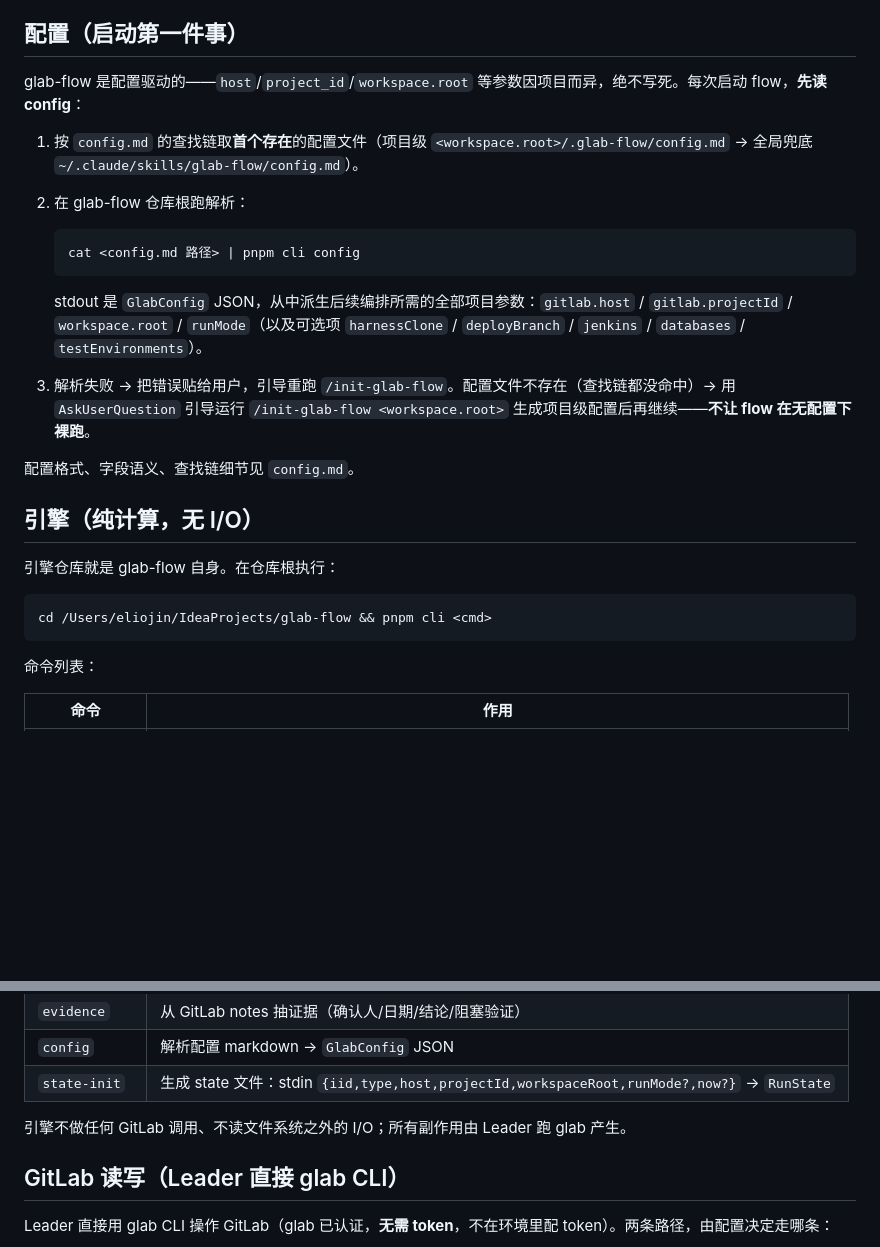
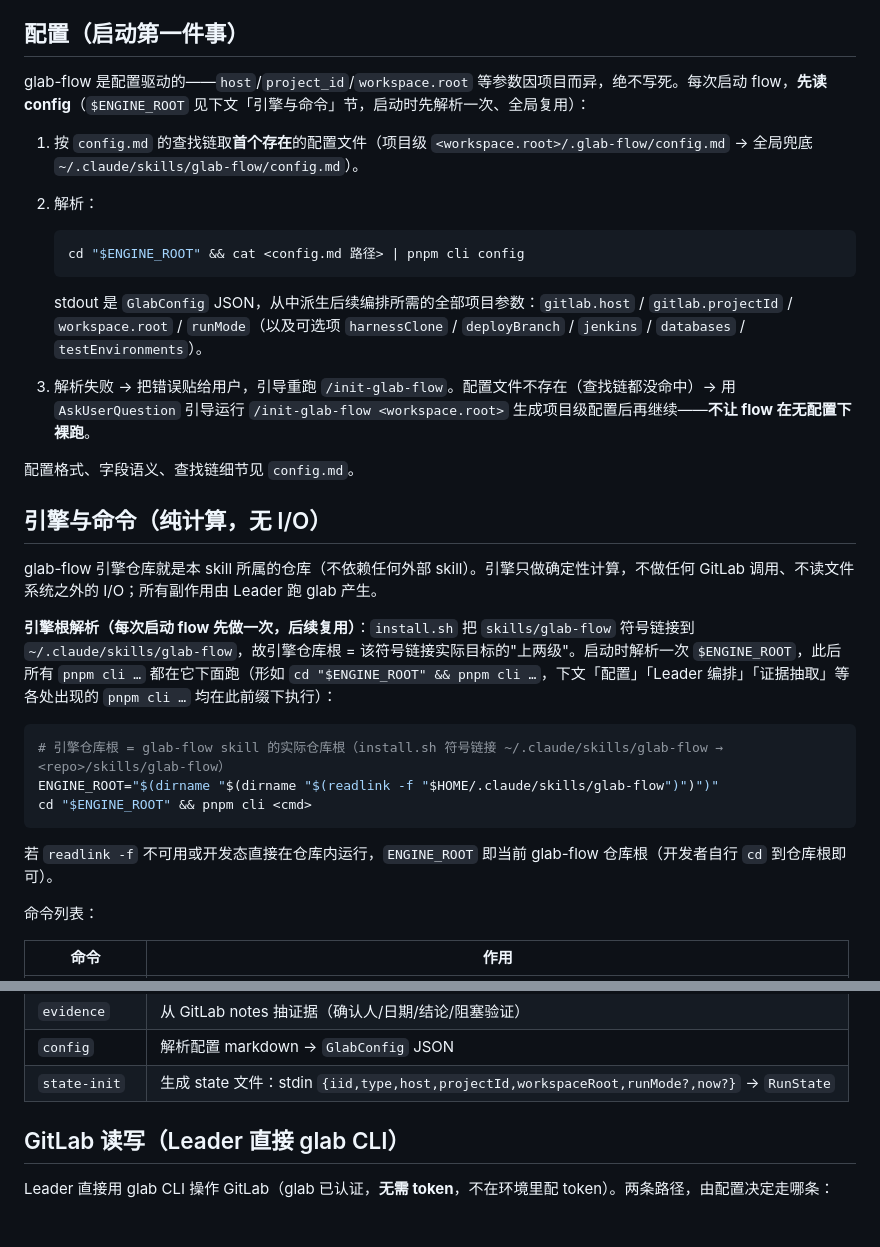
Before and after one commit to jinx911/glab-flow, a Markdown page: skills/glab-flow/SKILL.md, 2 parts joined by grey strips. GitHub-like rendering; blank space fills up the shorter version.

Commit message:
fix(skill): resolve engine root portably (drop hardcoded repo path)
Co-Authored-By: Claude <noreply@anthropic.com>

````diff
--- a/skills/glab-flow/SKILL.md
+++ b/skills/glab-flow/SKILL.md
@@ -15,13 +15,13 @@ glab-flow 是 GitLab-native、自包含的流程引擎：引擎只做确定性
 
 ## 配置（启动第一件事）
 
-glab-flow 是配置驱动的——`host`/`project_id`/`workspace.root` 等参数因项目而异，绝不写死。每次启动 flow，**先读 config**：
+glab-flow 是配置驱动的——`host`/`project_id`/`workspace.root` 等参数因项目而异，绝不写死。每次启动 flow，**先读 config**（`$ENGINE_ROOT` 见下文「引擎与命令」节，启动时先解析一次、全局复用）：
 
 1. 按 `config.md` 的查找链取**首个存在**的配置文件（项目级 `<workspace.root>/.glab-flow/config.md` → 全局兜底 `~/.claude/skills/glab-flow/config.md`）。
-2. 在 glab-flow 仓库根跑解析：
+2. 解析：
 
    ```bash
-   cat <config.md 路径> | pnpm cli config
+   cd "$ENGINE_ROOT" && cat <config.md 路径> | pnpm cli config
    ```
 
    stdout 是 `GlabConfig` JSON，从中派生后续编排所需的全部项目参数：`gitlab.host` / `gitlab.projectId` / `workspace.root` / `runMode`（以及可选项 `harnessClone` / `deployBranch` / `jenkins` / `databases` / `testEnvironments`）。
@@ -30,13 +30,19 @@ glab-flow 是配置驱动的——`host`/`project_id`/`workspace.root` 等参数
 
 配置格式、字段语义、查找链细节见 `config.md`。
 
-## 引擎（纯计算，无 I/O）
+## 引擎与命令（纯计算，无 I/O）
 
-引擎仓库就是 glab-flow 自身。在仓库根执行：
+glab-flow 引擎仓库就是本 skill 所属的仓库（不依赖任何外部 skill）。引擎只做确定性计算，不做任何 GitLab 调用、不读文件系统之外的 I/O；所有副作用由 Leader 跑 glab 产生。
+
+**引擎根解析（每次启动 flow 先做一次，后续复用）**：`install.sh` 把 `skills/glab-flow` 符号链接到 `~/.claude/skills/glab-flow`，故引擎仓库根 = 该符号链接实际目标的"上两级"。启动时解析一次 `$ENGINE_ROOT`，此后所有 `pnpm cli …` 都在它下面跑（形如 `cd "$ENGINE_ROOT" && pnpm cli …`，下文「配置」「Leader 编排」「证据抽取」等各处出现的 `pnpm cli …` 均在此前缀下执行）：
 
 ```bash
-cd /Users/eliojin/IdeaProjects/glab-flow && pnpm cli <cmd>
+# 引擎仓库根 = glab-flow skill 的实际仓库根（install.sh 符号链接 ~/.claude/skills/glab-flow → <repo>/skills/glab-flow）
+ENGINE_ROOT="$(dirname "$(dirname "$(readlink -f "$HOME/.claude/skills/glab-flow")")")"
+cd "$ENGINE_ROOT" && pnpm cli <cmd>
 ```
+
+若 `readlink -f` 不可用或开发态直接在仓库内运行，`ENGINE_ROOT` 即当前 glab-flow 仓库根（开发者自行 `cd` 到仓库根即可）。
 
 命令列表：
 
@@ -50,8 +56,6 @@ cd /Users/eliojin/IdeaProjects/glab-flow && pnpm cli <cmd>
 | `evidence` | 从 GitLab notes 抽证据（确认人/日期/结论/阻塞验证） |
 | `config` | 解析配置 markdown → `GlabConfig` JSON |
 | `state-init` | 生成 state 文件：stdin `{iid,type,host,projectId,workspaceRoot,runMode?,now?}` → `RunState` |
-
-引擎不做任何 GitLab 调用、不读文件系统之外的 I/O；所有副作用由 Leader 跑 glab 产生。
 
 ## GitLab 读写（Leader 直接 glab CLI）
 
````
Also changed, not shown: other parts of skills/glab-flow/SKILL.md (+5 -5 lines).
